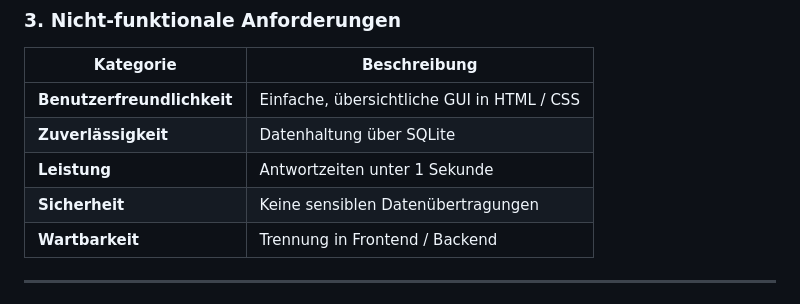
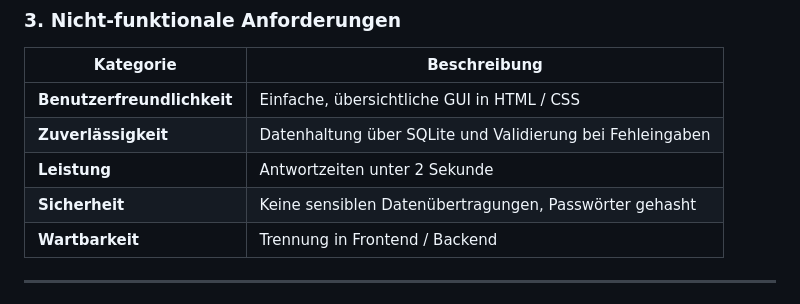
Before and after one commit to Lucas-Klein1/CryptoBroker, a Markdown page: docs/SoftwareAnforderungsspezifikation.md, the part around the change. GitHub-like rendering.

```diff
--- a/docs/SoftwareAnforderungsspezifikation.md
+++ b/docs/SoftwareAnforderungsspezifikation.md
@@ -102,9 +102,9 @@ Hauptanwendungsfälle:
 | Kategorie | Beschreibung |
 |------------|--------------|
 | **Benutzerfreundlichkeit** | Einfache, übersichtliche GUI in HTML / CSS |
-| **Zuverlässigkeit** | Datenhaltung über SQLite |
-| **Leistung** | Antwortzeiten unter 1 Sekunde |
-| **Sicherheit** | Keine sensiblen Datenübertragungen |
+| **Zuverlässigkeit** | Datenhaltung über SQLite und Validierung bei Fehleingaben |
+| **Leistung** | Antwortzeiten unter 2 Sekunde |
+| **Sicherheit** | Keine sensiblen Datenübertragungen, Passwörter gehasht |
 | **Wartbarkeit** | Trennung in Frontend / Backend |
 
 ---
```
